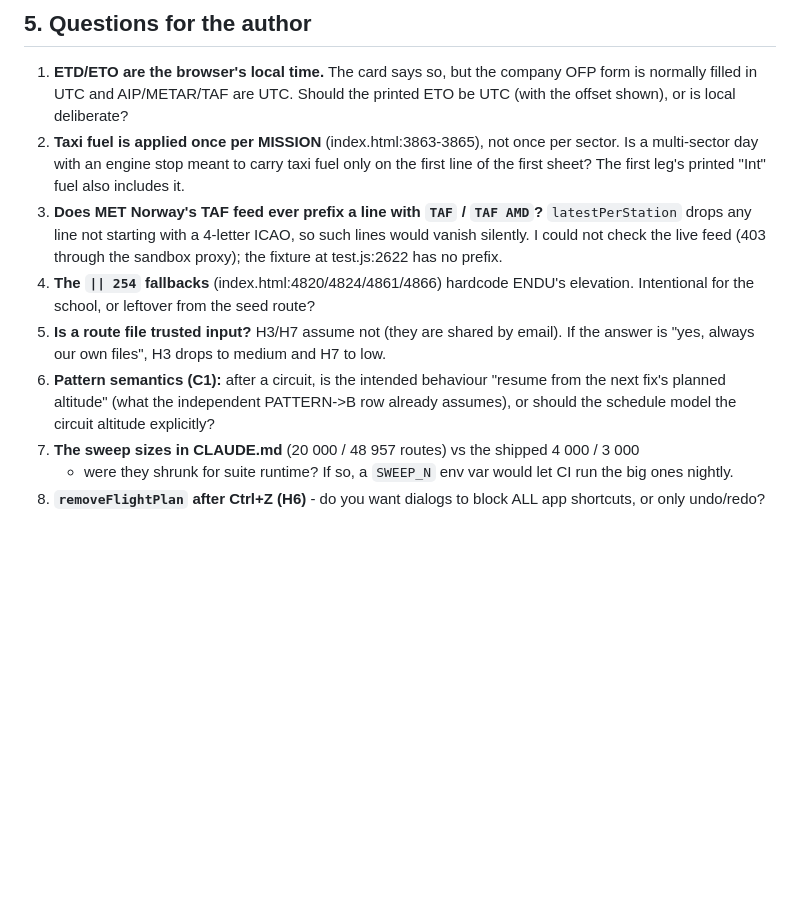
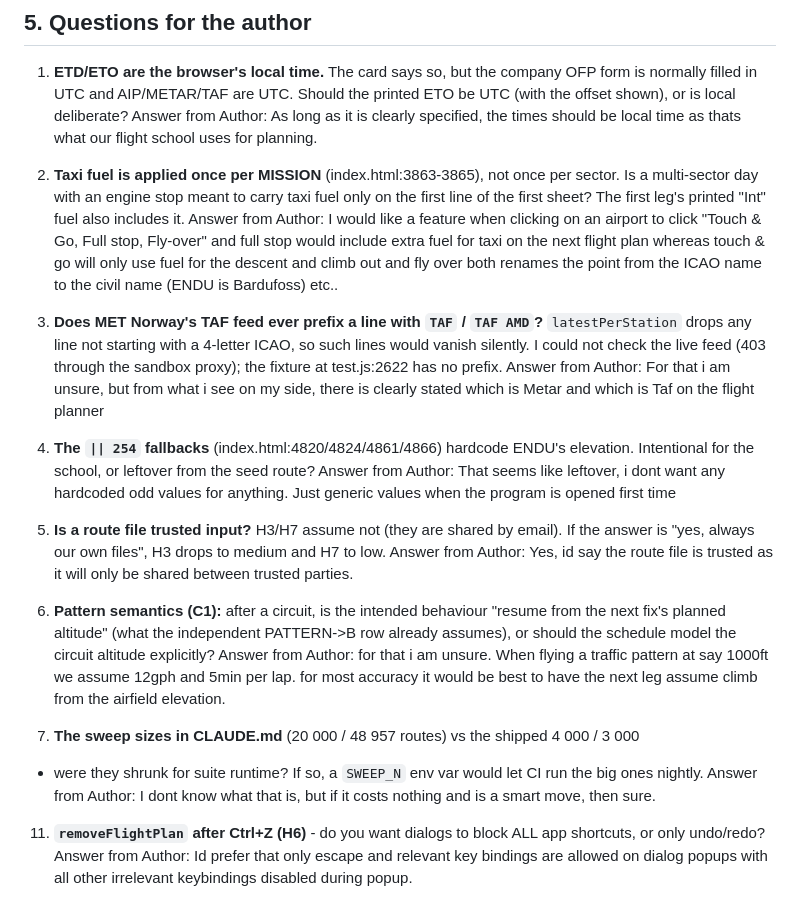
Before and after one commit to ArvenShadow/flightplanner, a Markdown page: AUDIT.md, the part around the change. GitHub-like rendering; blank space fills up the shorter version.

Commit message:
Update AUDIT.md with author responses and clarifications
Clarified several points regarding taxi fuel application, MET Norway's TAF feed, route file trust, and dialog behavior in the application.

```diff
--- a/AUDIT.md
+++ b/AUDIT.md
@@ -442,22 +442,37 @@ caching" and the failed-install case; test.js guards the worker's structure only
 1. **ETD/ETO are the browser's local time.** The card says so, but the company OFP form is
    normally filled in UTC and AIP/METAR/TAF are UTC. Should the printed ETO be UTC (with
    the offset shown), or is local deliberate?
-2. **Taxi fuel is applied once per MISSION** (index.html:3863-3865), not once per sector.
+   Answer from Author: As long as it is clearly specified, the times should be local time as thats what our flight school uses for planning.
+
+3. **Taxi fuel is applied once per MISSION** (index.html:3863-3865), not once per sector.
    Is a multi-sector day with an engine stop meant to carry taxi fuel only on the first
    line of the first sheet? The first leg's printed "Int" fuel also includes it.
-3. **Does MET Norway's TAF feed ever prefix a line with `TAF` / `TAF AMD`?**
+   Answer from Author: I would like a feature when clicking on an airport to click "Touch & Go, Full stop, Fly-over" and full stop would include extra fuel for taxi on the next flight plan whereas touch & go will only use fuel for the descent and climb out and fly over both renames the point from the ICAO name to the civil name (ENDU is Bardufoss) etc..
+
+5. **Does MET Norway's TAF feed ever prefix a line with `TAF` / `TAF AMD`?**
    `latestPerStation` drops any line not starting with a 4-letter ICAO, so such lines would
    vanish silently. I could not check the live feed (403 through the sandbox proxy); the
    fixture at test.js:2622 has no prefix.
-4. **The `|| 254` fallbacks** (index.html:4820/4824/4861/4866) hardcode ENDU's elevation.
+   Answer from Author: For that i am unsure, but from what i see on my side, there is clearly stated which is Metar and which is Taf on the flight planner
+
+7. **The `|| 254` fallbacks** (index.html:4820/4824/4861/4866) hardcode ENDU's elevation.
    Intentional for the school, or leftover from the seed route?
-5. **Is a route file trusted input?** H3/H7 assume not (they are shared by email). If the
+   Answer from Author: That seems like leftover, i dont want any hardcoded odd values for anything. Just generic values when the program is opened first time
+
+9. **Is a route file trusted input?** H3/H7 assume not (they are shared by email). If the
    answer is "yes, always our own files", H3 drops to medium and H7 to low.
-6. **Pattern semantics (C1):** after a circuit, is the intended behaviour "resume from the
+   Answer from Author: Yes, id say the route file is trusted as it will only be shared between trusted parties.
+
+11. **Pattern semantics (C1):** after a circuit, is the intended behaviour "resume from the
    next fix's planned altitude" (what the independent PATTERN->B row already assumes), or
    should the schedule model the circuit altitude explicitly?
-7. **The sweep sizes in CLAUDE.md** (20 000 / 48 957 routes) vs the shipped 4 000 / 3 000
+   Answer from Author: for that i am unsure. When flying a traffic pattern at say 1000ft we assume 12gph and 5min per lap. for most accuracy it would be best to have the next leg assume climb from    the airfield elevation.
+
+13. **The sweep sizes in CLAUDE.md** (20 000 / 48 957 routes) vs the shipped 4 000 / 3 000
    - were they shrunk for suite runtime? If so, a `SWEEP_N` env var would let CI run the
    big ones nightly.
-8. **`removeFlightPlan` after Ctrl+Z (H6)** - do you want dialogs to block ALL app
+   Answer from Author: I dont know what that is, but if it costs nothing and is a smart move, then sure.
+
+11. **`removeFlightPlan` after Ctrl+Z (H6)** - do you want dialogs to block ALL app
    shortcuts, or only undo/redo?
+   Answer from Author: Id prefer that only escape and relevant key bindings are allowed on dialog popups with all other irrelevant keybindings disabled during popup.
```
